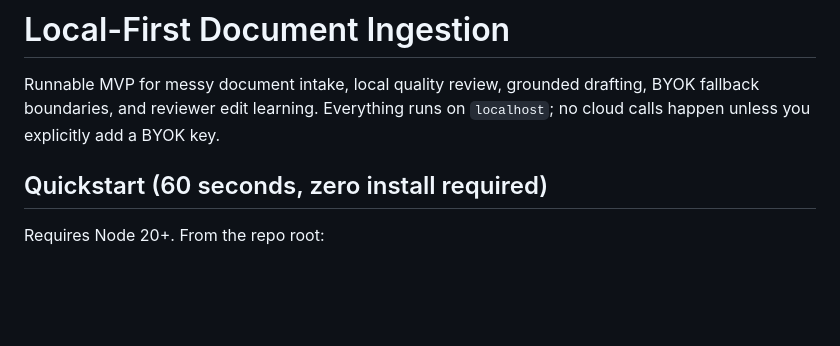
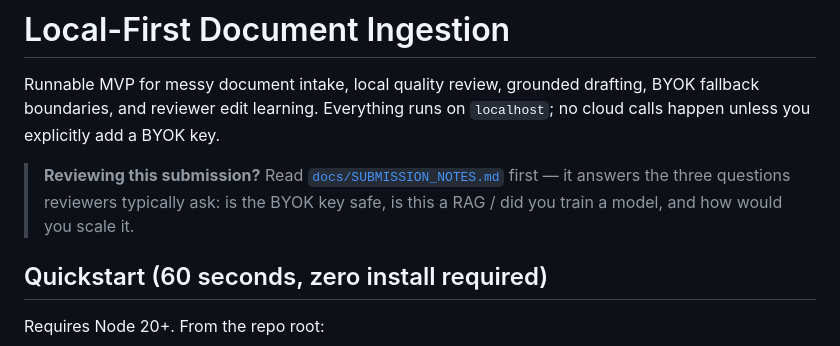
Before and after one commit to 0xAshraFF/Ingestion, a Markdown page: README.md, the part around the change. Drawn GitHub-style; blank space fills up the shorter version.

```diff
--- a/README.md
+++ b/README.md
@@ -1,6 +1,8 @@
 # Local-First Document Ingestion
 
 Runnable MVP for messy document intake, local quality review, grounded drafting, BYOK fallback boundaries, and reviewer edit learning. Everything runs on `localhost`; no cloud calls happen unless you explicitly add a BYOK key.
+
+> **Reviewing this submission?** Read [`docs/SUBMISSION_NOTES.md`](docs/SUBMISSION_NOTES.md) first — it answers the three questions reviewers typically ask: is the BYOK key safe, is this a RAG / did you train a model, and how would you scale it.
 
 ## Quickstart (60 seconds, zero install required)
 
```
Also changed, not shown: docs/SUBMISSION_NOTES.md (added, +134 -0 lines).
